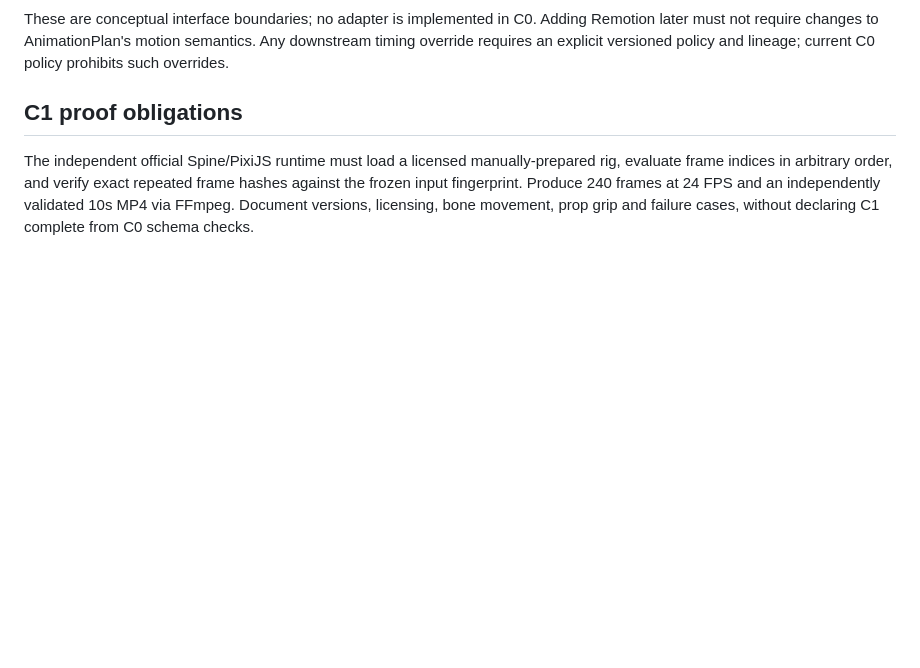
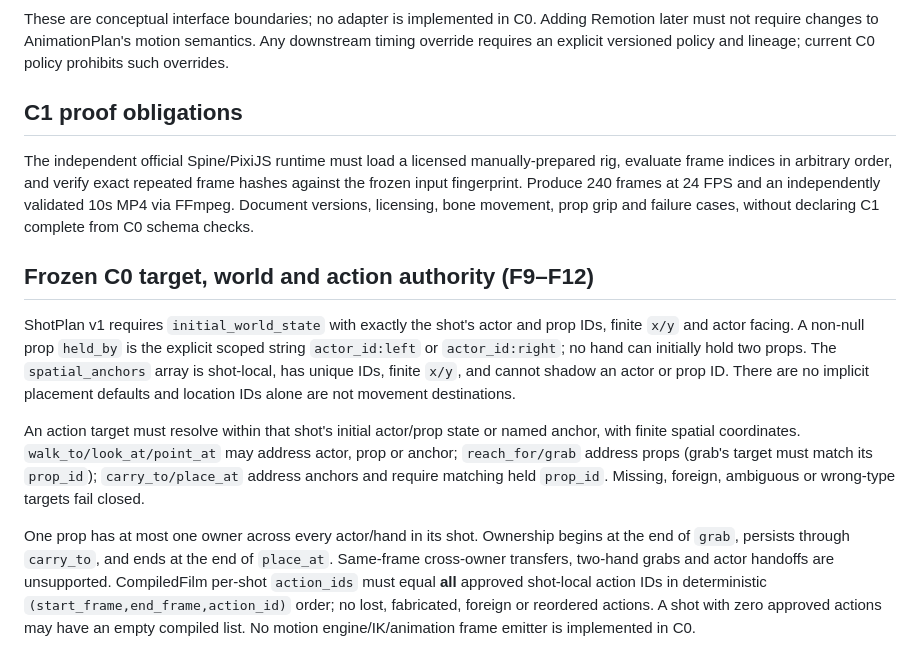
Before and after one commit to plthien/2D-Animation-Studio, a Markdown page: docs/architecture/RENDERER_BOUNDARY.md, the part around the change. Drawn GitHub-style; blank space fills up the shorter version.

Commit message:
docs(c0): apply Windows-only phase policy and frozen motion authority

```diff
--- a/docs/architecture/RENDERER_BOUNDARY.md
+++ b/docs/architecture/RENDERER_BOUNDARY.md
@@ -37,3 +37,11 @@ These are conceptual interface boundaries; no adapter is implemented in C0. Addi
 ## C1 proof obligations
 
 The independent official Spine/PixiJS runtime must load a licensed manually-prepared rig, evaluate frame indices in arbitrary order, and verify exact repeated frame hashes against the frozen input fingerprint. Produce 240 frames at 24 FPS and an independently validated 10s MP4 via FFmpeg. Document versions, licensing, bone movement, prop grip and failure cases, without declaring C1 complete from C0 schema checks.
+
+## Frozen C0 target, world and action authority (F9–F12)
+
+ShotPlan v1 requires `initial_world_state` with exactly the shot's actor and prop IDs, finite `x/y` and actor facing. A non-null prop `held_by` is the explicit scoped string `actor_id:left` or `actor_id:right`; no hand can initially hold two props. The `spatial_anchors` array is shot-local, has unique IDs, finite `x/y`, and cannot shadow an actor or prop ID. There are no implicit placement defaults and location IDs alone are not movement destinations.
+
+An action target must resolve within that shot's initial actor/prop state or named anchor, with finite spatial coordinates. `walk_to/look_at/point_at` may address actor, prop or anchor; `reach_for/grab` address props (grab's target must match its `prop_id`); `carry_to/place_at` address anchors and require matching held `prop_id`. Missing, foreign, ambiguous or wrong-type targets fail closed.
+
+One prop has at most one owner across every actor/hand in its shot. Ownership begins at the end of `grab`, persists through `carry_to`, and ends at the end of `place_at`. Same-frame cross-owner transfers, two-hand grabs and actor handoffs are unsupported. CompiledFilm per-shot `action_ids` must equal **all** approved shot-local action IDs in deterministic `(start_frame,end_frame,action_id)` order; no lost, fabricated, foreign or reordered actions. A shot with zero approved actions may have an empty compiled list. No motion engine/IK/animation frame emitter is implemented in C0.
```
